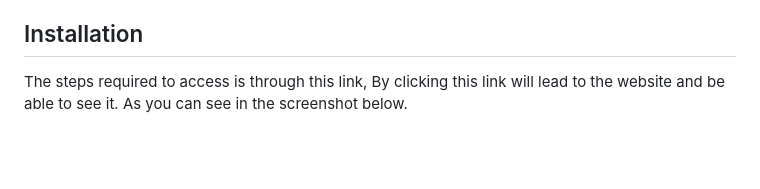
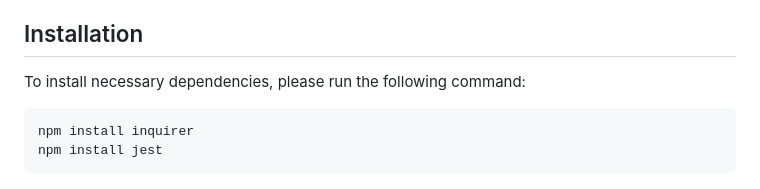
Before and after one commit to Sidiq96/Profile-Generator, a Markdown page: README.md, the part around the change. Drawn GitHub-style; blank space fills up the shorter version.

Commit message:
makes changes to readme file

````diff
--- a/README.md
+++ b/README.md
@@ -70,8 +70,12 @@ SO THAT I have quick access to their emails and GitHub profiles
 
 ## Installation
 
-The steps required to access is through this link,
-By clicking this link will lead to the website and be able to see it. As you can see in the screenshot below.
+To install necessary dependencies, please run the following command:
+
+```bash
+npm install inquirer
+npm install jest
+```
 
 ![screenshot of website](./assets/Screenshot%20of%20the%20team%20generator.png)
 
````
